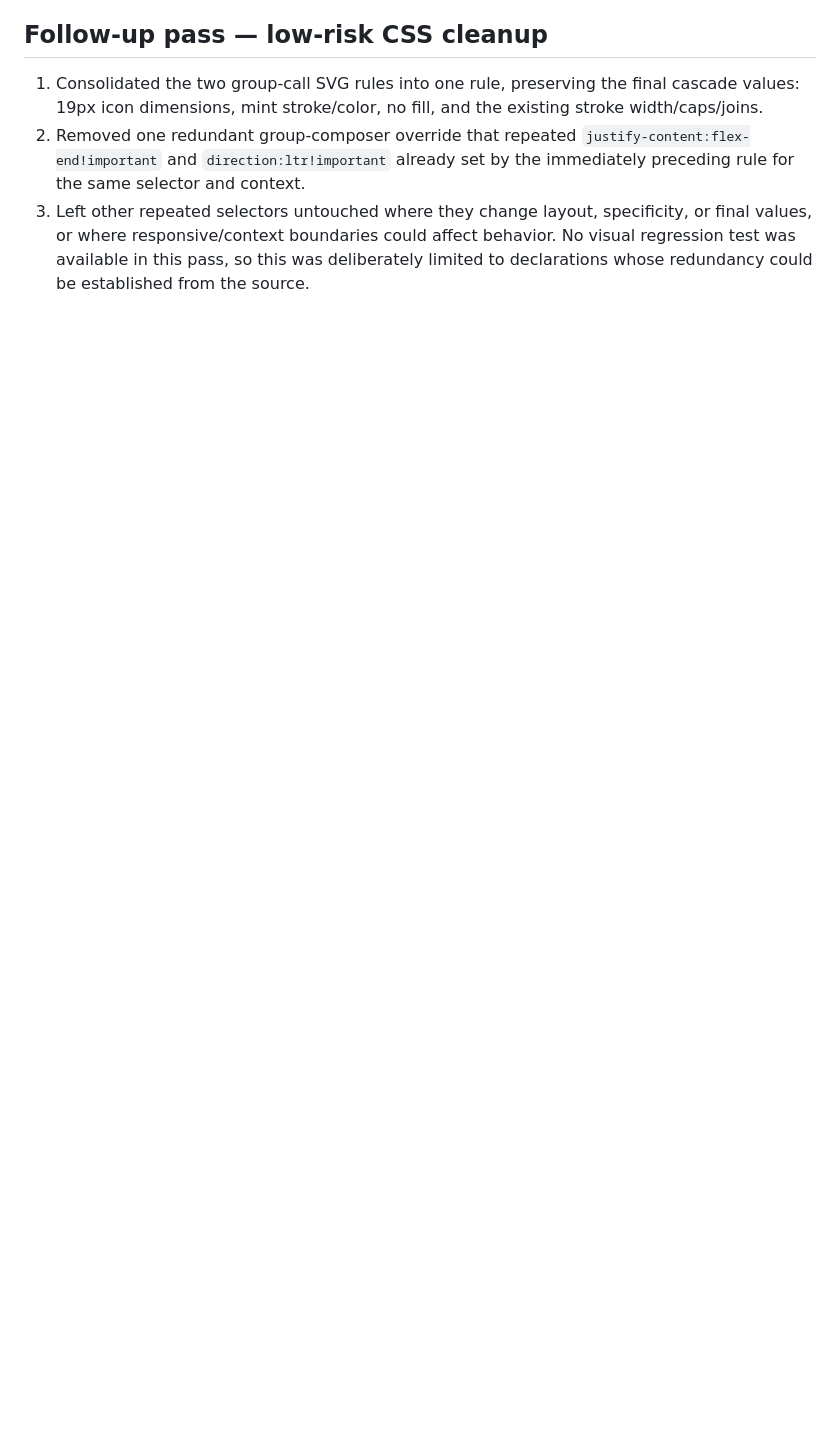
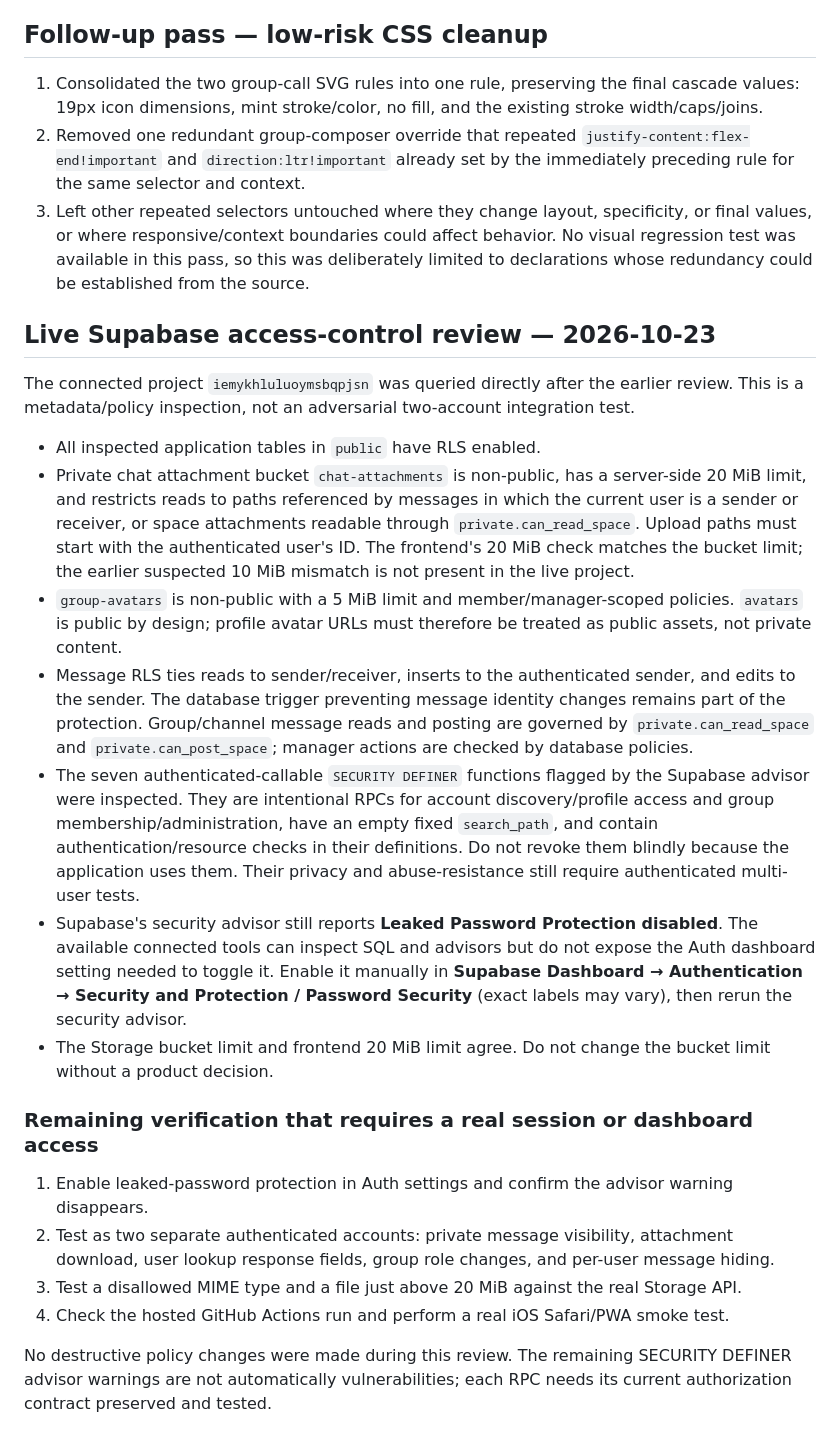
Before and after one commit to kalaghkocholo/Farnaz, a Markdown page: docs/TECHNICAL_REVIEW.md, the part around the change. Rendered like a GitHub page; blank space fills up the shorter version.

Commit message:
docs: record live Supabase access-control review

```diff
--- a/docs/TECHNICAL_REVIEW.md
+++ b/docs/TECHNICAL_REVIEW.md
@@ -78,3 +78,25 @@ The SQL changes were applied to the connected Supabase project and queried after
 1. Consolidated the two group-call SVG rules into one rule, preserving the final cascade values: 19px icon dimensions, mint stroke/color, no fill, and the existing stroke width/caps/joins.
 2. Removed one redundant group-composer override that repeated `justify-content:flex-end!important` and `direction:ltr!important` already set by the immediately preceding rule for the same selector and context.
 3. Left other repeated selectors untouched where they change layout, specificity, or final values, or where responsive/context boundaries could affect behavior. No visual regression test was available in this pass, so this was deliberately limited to declarations whose redundancy could be established from the source.
+
+
+## Live Supabase access-control review — 2026-10-23
+
+The connected project `iemykhluluoymsbqpjsn` was queried directly after the earlier review. This is a metadata/policy inspection, not an adversarial two-account integration test.
+
+- All inspected application tables in `public` have RLS enabled.
+- Private chat attachment bucket `chat-attachments` is non-public, has a server-side 20 MiB limit, and restricts reads to paths referenced by messages in which the current user is a sender or receiver, or space attachments readable through `private.can_read_space`. Upload paths must start with the authenticated user's ID. The frontend's 20 MiB check matches the bucket limit; the earlier suspected 10 MiB mismatch is not present in the live project.
+- `group-avatars` is non-public with a 5 MiB limit and member/manager-scoped policies. `avatars` is public by design; profile avatar URLs must therefore be treated as public assets, not private content.
+- Message RLS ties reads to sender/receiver, inserts to the authenticated sender, and edits to the sender. The database trigger preventing message identity changes remains part of the protection. Group/channel message reads and posting are governed by `private.can_read_space` and `private.can_post_space`; manager actions are checked by database policies.
+- The seven authenticated-callable `SECURITY DEFINER` functions flagged by the Supabase advisor were inspected. They are intentional RPCs for account discovery/profile access and group membership/administration, have an empty fixed `search_path`, and contain authentication/resource checks in their definitions. Do not revoke them blindly because the application uses them. Their privacy and abuse-resistance still require authenticated multi-user tests.
+- Supabase's security advisor still reports **Leaked Password Protection disabled**. The available connected tools can inspect SQL and advisors but do not expose the Auth dashboard setting needed to toggle it. Enable it manually in **Supabase Dashboard → Authentication → Security and Protection / Password Security** (exact labels may vary), then rerun the security advisor.
+- The Storage bucket limit and frontend 20 MiB limit agree. Do not change the bucket limit without a product decision.
+
+### Remaining verification that requires a real session or dashboard access
+
+1. Enable leaked-password protection in Auth settings and confirm the advisor warning disappears.
+2. Test as two separate authenticated accounts: private message visibility, attachment download, user lookup response fields, group role changes, and per-user message hiding.
+3. Test a disallowed MIME type and a file just above 20 MiB against the real Storage API.
+4. Check the hosted GitHub Actions run and perform a real iOS Safari/PWA smoke test.
+
+No destructive policy changes were made during this review. The remaining SECURITY DEFINER advisor warnings are not automatically vulnerabilities; each RPC needs its current authorization contract preserved and tested.
```
